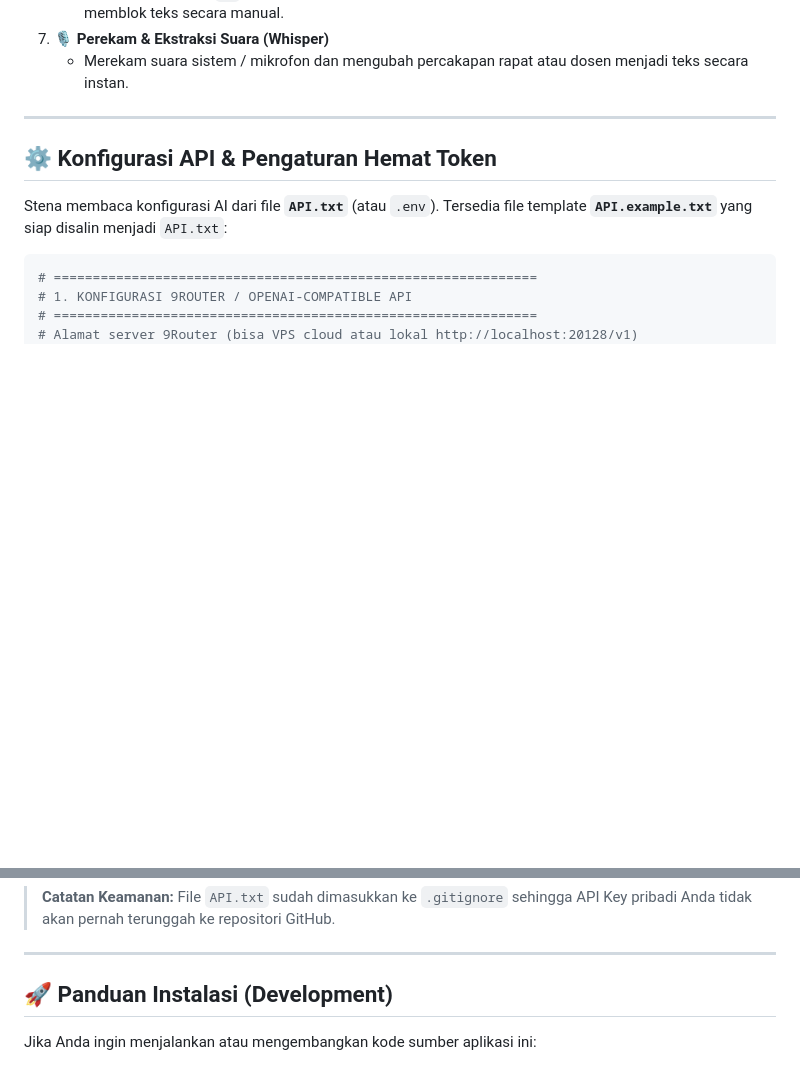
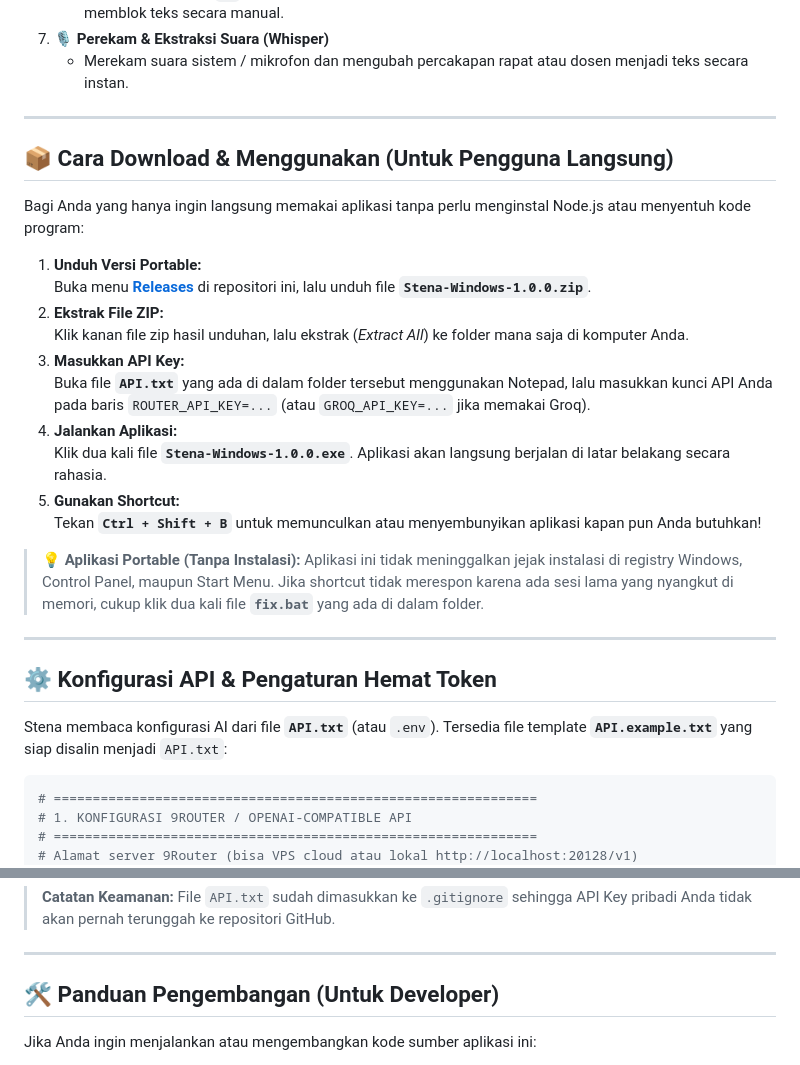
Before and after one commit to KaajiItsMe/STENA-Undeteced-Share-Screen-Notepad-AI-Windows-, a Markdown page: README.md, 2 parts joined by grey strips. Rendered like a GitHub page; blank space fills up the shorter version.

Commit message:
docs: add end-user download & usage guide and distinguish developer section

```diff
--- a/README.md
+++ b/README.md
@@ -26,6 +26,25 @@ Stena dibangun menggunakan **Electron** dan terintegrasi dengan arsitektur **9Ro
    - Tombol salin cepat `📋` pada setiap pesan AI untuk menyalin langsung ke clipboard tanpa repot memblok teks secara manual.
 7. **🎙️ Perekam & Ekstraksi Suara (Whisper)**
    - Merekam suara sistem / mikrofon dan mengubah percakapan rapat atau dosen menjadi teks secara instan.
+
+---
+
+## 📦 Cara Download & Menggunakan (Untuk Pengguna Langsung)
+
+Bagi Anda yang hanya ingin langsung memakai aplikasi tanpa perlu menginstal Node.js atau menyentuh kode program:
+
+1. **Unduh Versi Portable:**
+   Buka menu [**Releases**](https://github.com/KaajiItsMe/STENA-Undeteced-Share-Screen-Notepad-AI-Windows-/releases) di repositori ini, lalu unduh file **`Stena-Windows-1.0.0.zip`**.
+2. **Ekstrak File ZIP:**
+   Klik kanan file zip hasil unduhan, lalu ekstrak (*Extract All*) ke folder mana saja di komputer Anda.
+3. **Masukkan API Key:**
+   Buka file **`API.txt`** yang ada di dalam folder tersebut menggunakan Notepad, lalu masukkan kunci API Anda pada baris `ROUTER_API_KEY=...` (atau `GROQ_API_KEY=...` jika memakai Groq).
+4. **Jalankan Aplikasi:**
+   Klik dua kali file **`Stena-Windows-1.0.0.exe`**. Aplikasi akan langsung berjalan di latar belakang secara rahasia.
+5. **Gunakan Shortcut:**
+   Tekan **`Ctrl + Shift + B`** untuk memunculkan atau menyembunyikan aplikasi kapan pun Anda butuhkan!
+
+> 💡 **Aplikasi Portable (Tanpa Instalasi):** Aplikasi ini tidak meninggalkan jejak instalasi di registry Windows, Control Panel, maupun Start Menu. Jika shortcut tidak merespon karena ada sesi lama yang nyangkut di memori, cukup klik dua kali file **`fix.bat`** yang ada di dalam folder.
 
 ---
 
@@ -76,7 +95,7 @@ MAX_TOKENS=2048
 
 ---
 
-## 🚀 Panduan Instalasi (Development)
+## 🛠️ Panduan Pengembangan (Untuk Developer)
 
 Jika Anda ingin menjalankan atau mengembangkan kode sumber aplikasi ini:
 
```
